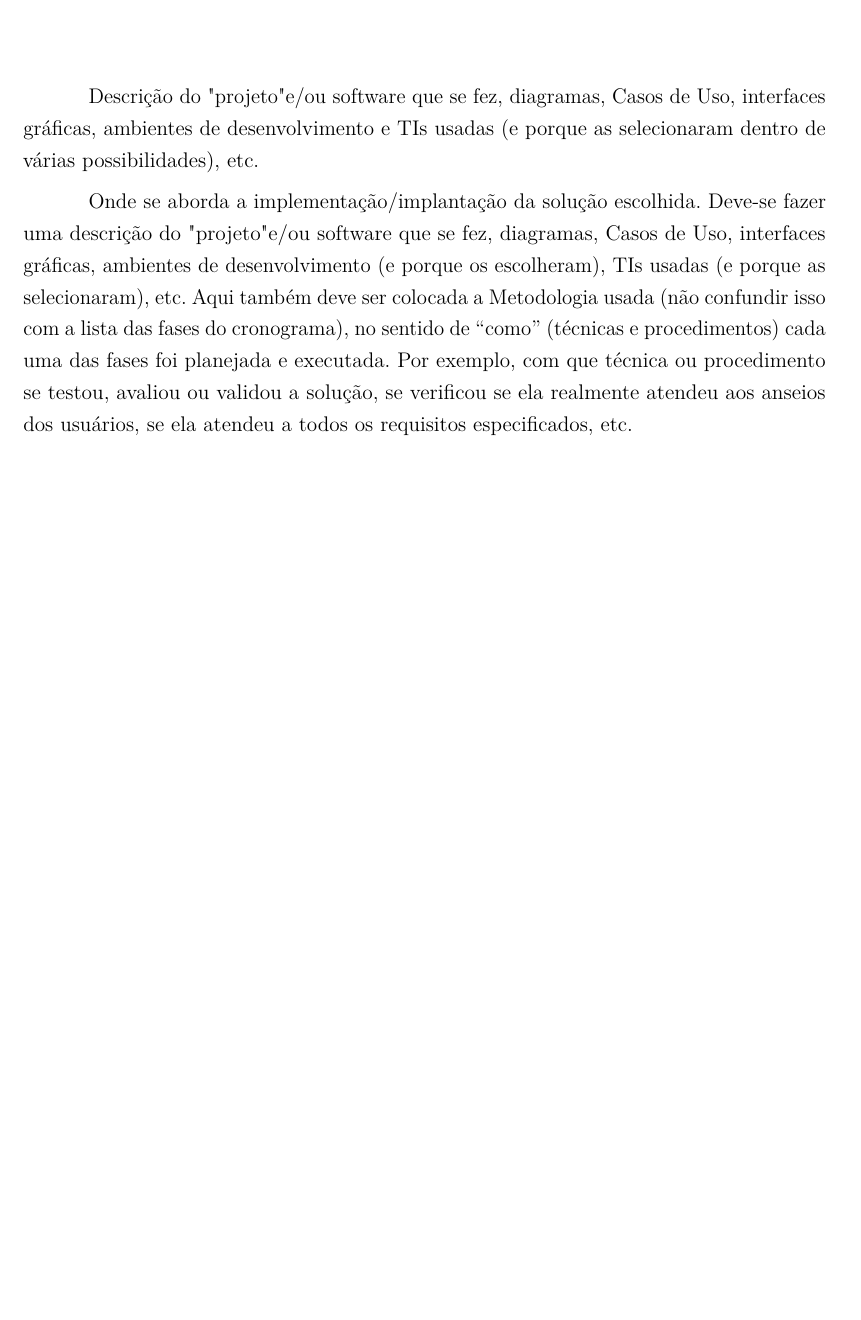
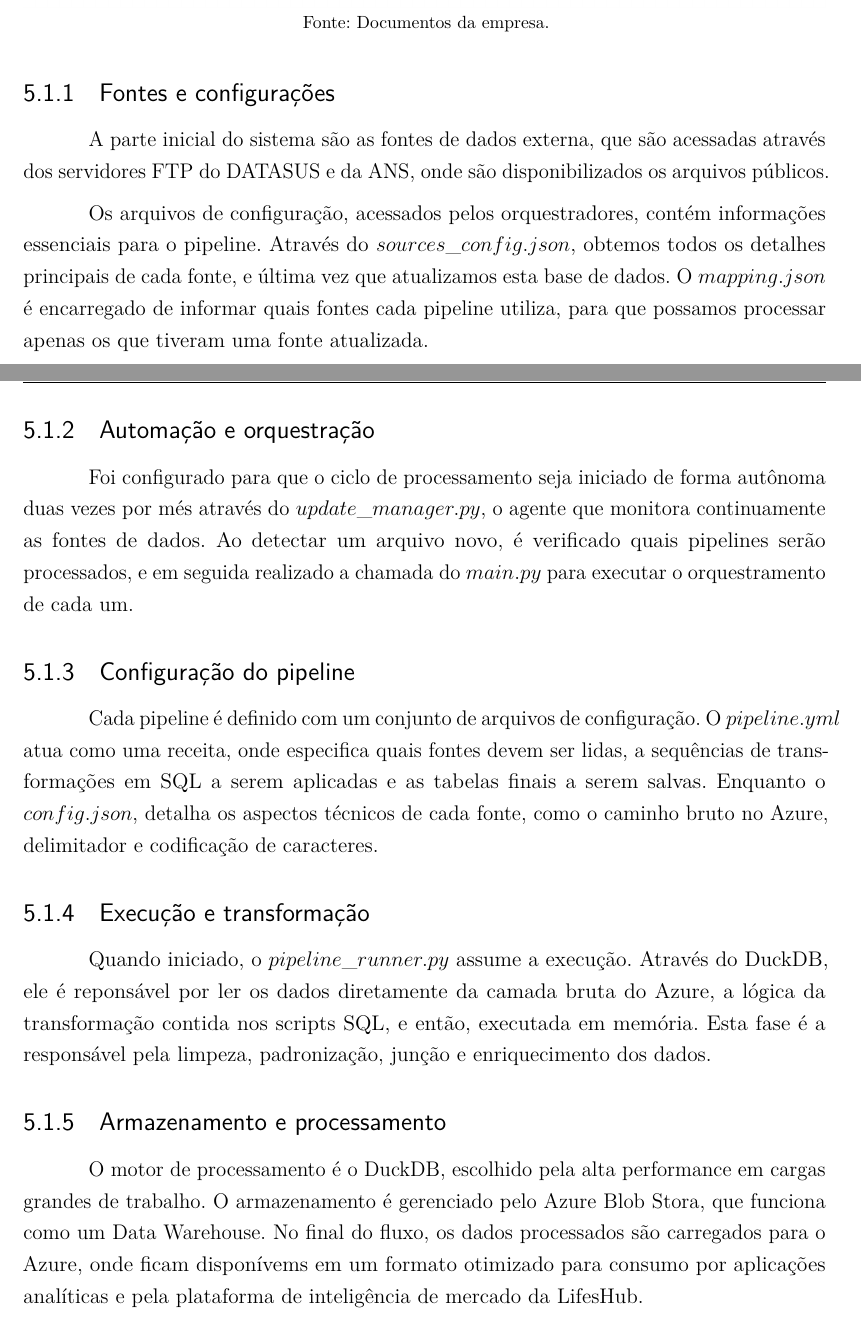
Before and after one commit to brenobmoreira/relatorio_estagio_breno_moreira, a LaTeX thesis (main.tex, which reads desenvolvimento/capitulo5.tex): part of page 28 of 34 before the commit and two parts of pages 28 and 29 of 35 after it, the two joined at a grey line, cut at the place of the change, the shorter picture padded with empty space. Compiled offline with pdfLaTeX.

Commit message:
developing chap 5

```diff
--- a/desenvolvimento/capitulo5.tex
+++ b/desenvolvimento/capitulo5.tex
@@ -1,7 +1,4 @@
 \chapter{Capítulo 5}
 
-Descrição  do  "projeto"  e/ou  software  que  se  fez,  diagramas, Casos  de  Uso,  interfaces gráficas, ambientes de desenvolvimento e TIs usadas (e porque as selecionaram dentro de várias possibilidades), etc.
+Para solucionar o problema da complexidade e descentralização dos dados, foi projetada e desenvolvida uma arquitetura de software robusta, focada em automação, modularidade e escalabilidade. Este capítulo descreve conceitualmente a solução implementada, detalhando o fluxo de dados, a arquitetura do sistema e os componentes de software que o compõem. A metodologia adotada buscou o desacoplamento de responsabilidades e a configuração declarativa, permitindo que o sistema seja flexível e de fácil manutenção.
 
-Onde se aborda a implementação/implantação da solução escolhida.
-Deve-se fazer uma descrição do "projeto" e/ou software que se fez, diagramas, Casos de Uso, interfaces gráficas, ambientes de desenvolvimento (e porque os escolheram), TIs usadas (e porque as selecionaram), etc.
-Aqui também deve ser colocada a Metodologia usada (não confundir isso com a lista das fases do cronograma), no sentido de “como” (técnicas e procedimentos) cada uma das fases foi planejada e executada. Por exemplo, com que técnica ou procedimento se testou, avaliou ou validou a solução, se verificou se ela realmente atendeu aos anseios dos usuários, se ela atendeu a todos os requisitos especificados, etc.
@@ -7,0 +12,27 @@ Aqui também deve ser colocada a Metodologia usada (não confundir isso com a li
+  \includegraphics[width=1\linewidth]{imagens/diagrama.png}
+  \par
+  \footnotesize{Fonte: Documentos da empresa.}
+\end{figure}
+
+\subsection{Fontes e configurações}
+
+A parte inicial do sistema são as fontes de dados externa, que são acessadas através dos servidores FTP do DATASUS e da ANS, onde são disponibilizados os arquivos públicos.
+
+Os arquivos de configuração, acessados pelos orquestradores, contém informações essenciais para o pipeline. Através do $sources\_config.json$, obtemos todos os detalhes principais de cada fonte, e última vez que atualizamos esta base de dados. O $mapping.json$ é encarregado de informar quais fontes cada pipeline utiliza, para que possamos processar apenas os que tiveram uma fonte atualizada.
+
+\subsection{Automação e orquestração}
+
+Foi configurado para que o ciclo de processamento seja iniciado de forma autônoma duas vezes por més através do $update\_manager.py$, o agente que monitora continuamente as fontes de dados. Ao detectar um arquivo novo, é verificado quais pipelines serão processados, e em seguida realizado a chamada do $main.py$ para executar o orquestramento de cada um.
+
+\subsection{Configuração do pipeline}
+
+Cada pipeline é definido com um conjunto de arquivos de configuração. O $pipeline.yml$ atua como uma receita, onde especifica quais fontes devem ser lidas, a sequências de transformações em SQL a serem aplicadas e as tabelas finais a serem salvas.
+Enquanto o  $config.json$, detalha os aspectos técnicos de cada fonte, como o caminho bruto no Azure, delimitador e codificação de caracteres.
+
+\subsection{Execução e transformação}
+
+Quando iniciado, o $pipeline\_runner.py$ assume a execução. Através do DuckDB, ele é reponsável por ler os dados diretamente da camada bruta do Azure, a lógica da transformação contida nos scripts SQL, e então, executada em memória. Esta fase é a responsável pela limpeza, padronização, junção e enriquecimento dos dados.
+
+\subsection{Armazenamento e processamento}
+
+O motor de processamento é o DuckDB, escolhido pela alta performance em cargas grandes de trabalho. O armazenamento é gerenciado pelo Azure Blob Stora, que funciona como um Data Warehouse. No final do fluxo, os dados processados são carregados para o Azure, onde ficam disponívems em um formato otimizado para consumo por aplicações analíticas e pela plataforma de inteligência de mercado da LifesHub.
```
Also changed, not shown: desenvolvimento/capitulo5.tex (7 more changed lines).
